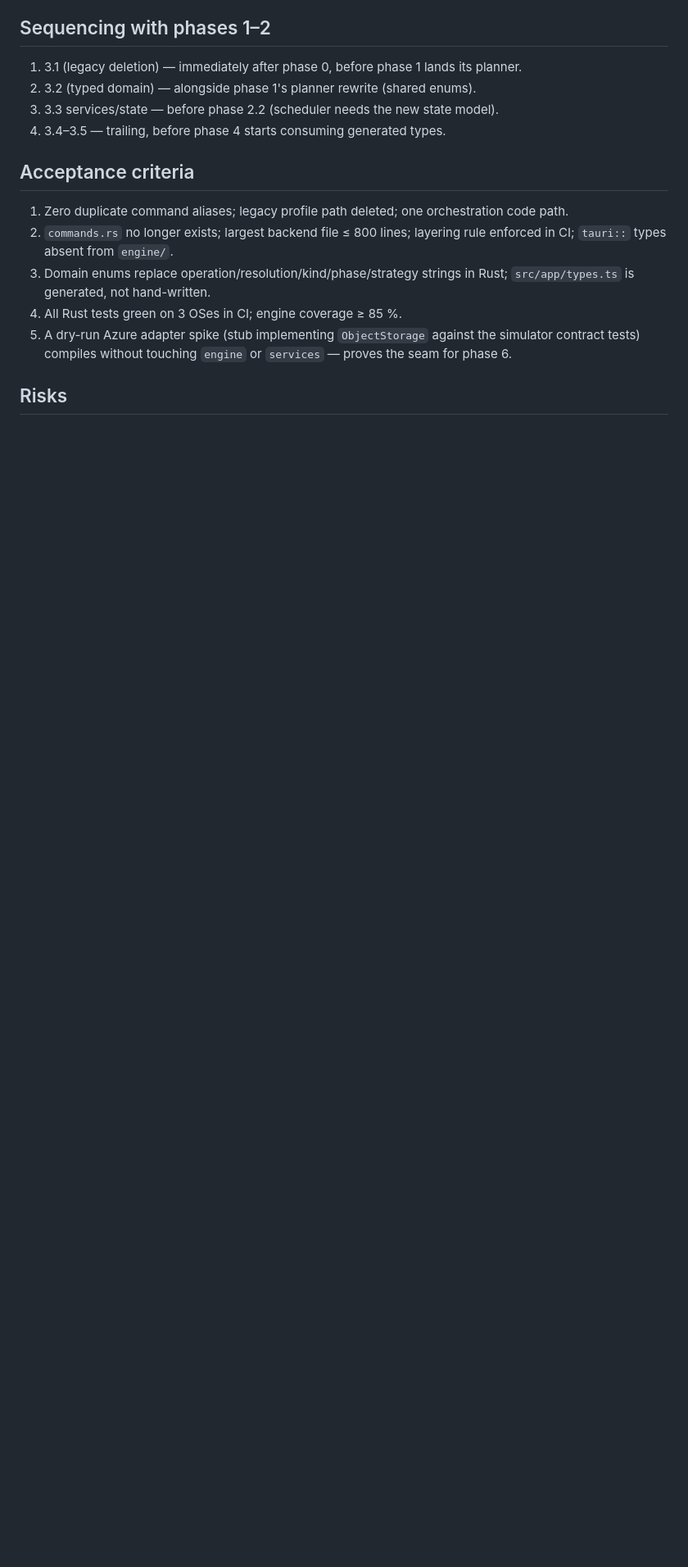
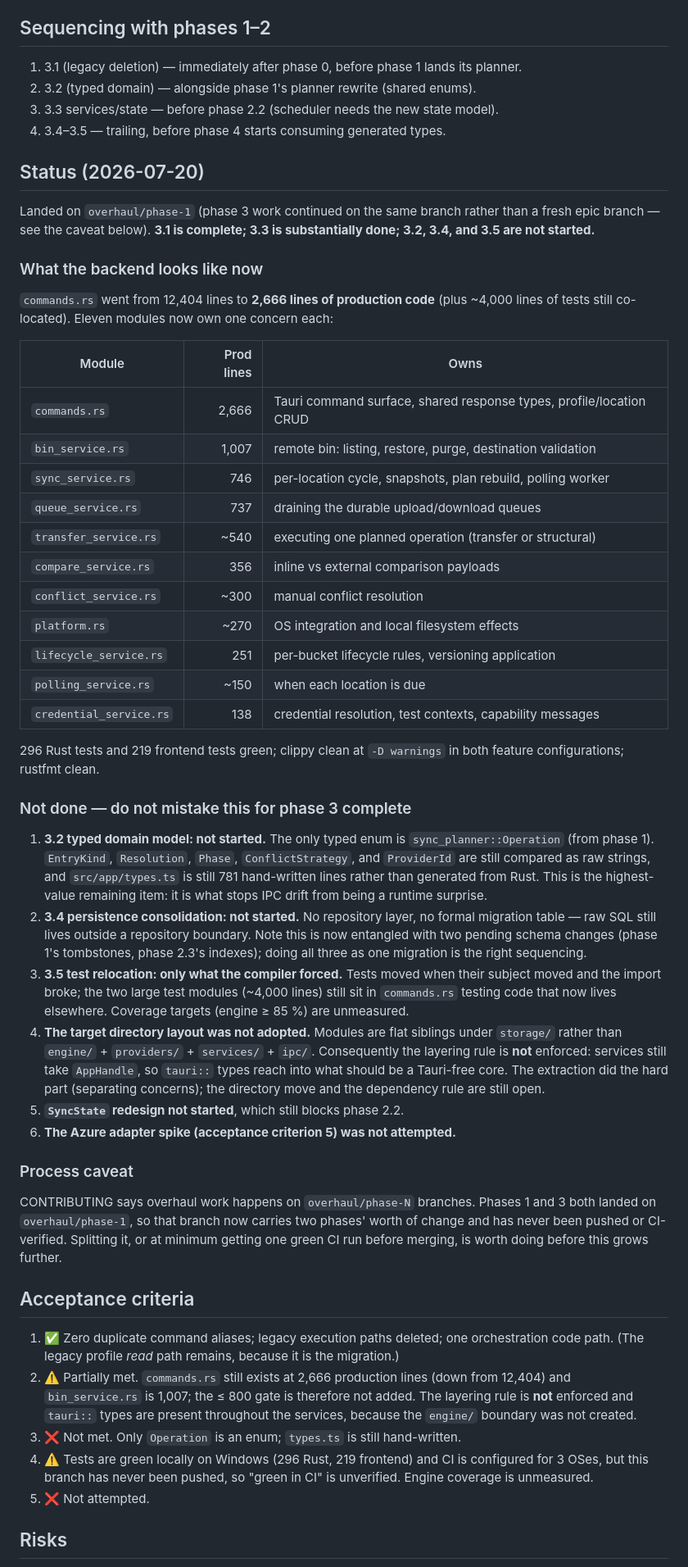
Before and after one commit to goblin-systems/storage-goblin, a Markdown page: backlog/phase-3-backend-architecture.md, the part around one of its changes. Shown at 82% size. GitHub-like rendering; blank space fills up the shorter version.

```diff
--- a/backlog/phase-3-backend-architecture.md
+++ b/backlog/phase-3-backend-architecture.md
@@ -125,17 +134,83 @@ for `tauri::` outside `ipc`/`platform`).
 3. 3.3 services/state — before phase 2.2 (scheduler needs the new state model).
 4. 3.4–3.5 — trailing, before phase 4 starts consuming generated types.
 
+
+## Status (2026-07-20)
+
+Landed on `overhaul/phase-1` (phase 3 work continued on the same branch rather
+than a fresh epic branch — see the caveat below). **3.1 is complete; 3.3 is
+substantially done; 3.2, 3.4, and 3.5 are not started.**
+
+### What the backend looks like now
+
+`commands.rs` went from 12,404 lines to **2,666 lines of production code**
+(plus ~4,000 lines of tests still co-located). Eleven modules now own one
+concern each:
+
+| Module | Prod lines | Owns |
+|--------|-----------:|------|
+| `commands.rs` | 2,666 | Tauri command surface, shared response types, profile/location CRUD |
+| `bin_service.rs` | 1,007 | remote bin: listing, restore, purge, destination validation |
+| `sync_service.rs` | 746 | per-location cycle, snapshots, plan rebuild, polling worker |
+| `queue_service.rs` | 737 | draining the durable upload/download queues |
+| `transfer_service.rs` | ~540 | executing one planned operation (transfer or structural) |
+| `compare_service.rs` | 356 | inline vs external comparison payloads |
+| `conflict_service.rs` | ~300 | manual conflict resolution |
+| `platform.rs` | ~270 | OS integration and local filesystem effects |
+| `lifecycle_service.rs` | 251 | per-bucket lifecycle rules, versioning application |
+| `polling_service.rs` | ~150 | when each location is due |
+| `credential_service.rs` | 138 | credential resolution, test contexts, capability messages |
+
+296 Rust tests and 219 frontend tests green; clippy clean at `-D warnings` in
+both feature configurations; rustfmt clean.
+
+### Not done — do not mistake this for phase 3 complete
+
+1. **3.2 typed domain model: not started.** The only typed enum is
+   `sync_planner::Operation` (from phase 1). `EntryKind`, `Resolution`, `Phase`,
+   `ConflictStrategy`, and `ProviderId` are still compared as raw strings, and
+   `src/app/types.ts` is still 781 hand-written lines rather than generated from
+   Rust. This is the highest-value remaining item: it is what stops IPC drift
+   from being a runtime surprise.
+2. **3.4 persistence consolidation: not started.** No repository layer, no
+   formal migration table — raw SQL still lives outside a repository boundary.
+   Note this is now entangled with two pending schema changes (phase 1's
+   tombstones, phase 2.3's indexes); doing all three as one migration is the
+   right sequencing.
+3. **3.5 test relocation: only what the compiler forced.** Tests moved when
+   their subject moved and the import broke; the two large test modules
+   (~4,000 lines) still sit in `commands.rs` testing code that now lives
+   elsewhere. Coverage targets (engine ≥ 85 %) are unmeasured.
+4. **The target directory layout was not adopted.** Modules are flat siblings
+   under `storage/` rather than `engine/` + `providers/` + `services/` + `ipc/`.
+   Consequently the layering rule is **not** enforced: services still take
+   `AppHandle`, so `tauri::` types reach into what should be a Tauri-free core.
+   The extraction did the hard part (separating concerns); the directory move
+   and the dependency rule are still open.
+5. **`SyncState` redesign not started**, which still blocks phase 2.2.
+6. **The Azure adapter spike (acceptance criterion 5) was not attempted.**
+
+### Process caveat
+
+CONTRIBUTING says overhaul work happens on `overhaul/phase-N` branches. Phases
+1 and 3 both landed on `overhaul/phase-1`, so that branch now carries two
+phases' worth of change and has never been pushed or CI-verified. Splitting it,
+or at minimum getting one green CI run before merging, is worth doing before
+this grows further.
+
 ## Acceptance criteria
 
-1. Zero duplicate command aliases; legacy profile path deleted; one orchestration code path.
-2. `commands.rs` no longer exists; largest backend file ≤ 800 lines; layering rule enforced
-   in CI; `tauri::` types absent from `engine/`.
-3. Domain enums replace operation/resolution/kind/phase/strategy strings in Rust;
-   `src/app/types.ts` is generated, not hand-written.
-4. All Rust tests green on 3 OSes in CI; engine coverage ≥ 85 %.
-5. A dry-run Azure adapter spike (stub implementing `ObjectStorage` against the simulator
-   contract tests) compiles without touching `engine` or `services` — proves the seam for
-   phase 6.
+1. ✅ Zero duplicate command aliases; legacy execution paths deleted; one orchestration
+   code path. (The legacy profile *read* path remains, because it is the migration.)
+2. ⚠️ Partially met. `commands.rs` still exists at 2,666 production lines (down from
+   12,404) and `bin_service.rs` is 1,007; the ≤ 800 gate is therefore not added. The
+   layering rule is **not** enforced and `tauri::` types are present throughout the
+   services, because the `engine/` boundary was not created.
+3. ❌ Not met. Only `Operation` is an enum; `types.ts` is still hand-written.
+4. ⚠️ Tests are green locally on Windows (296 Rust, 219 frontend) and CI is configured
+   for 3 OSes, but this branch has never been pushed, so "green in CI" is unverified.
+   Engine coverage is unmeasured.
+5. ❌ Not attempted.
 
 ## Risks
 
```
Also changed, not shown: other parts of backlog/phase-3-backend-architecture.md (+30 -21 lines), AGENTS.md (+25 -15 lines).
